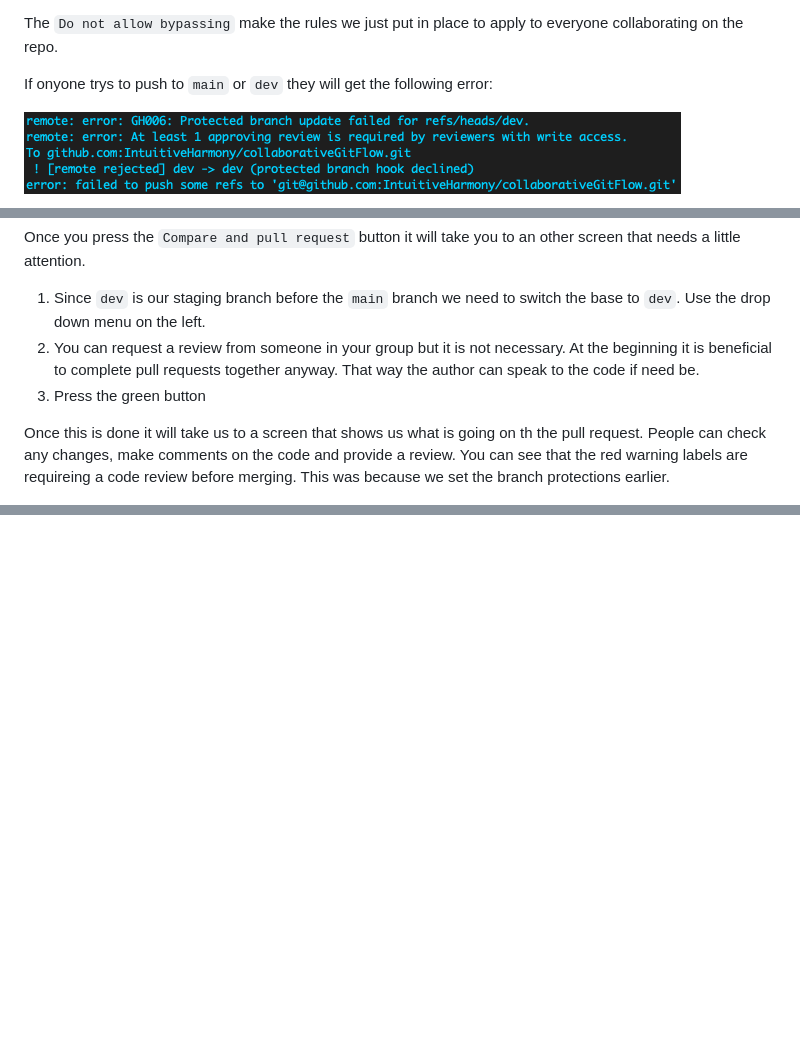
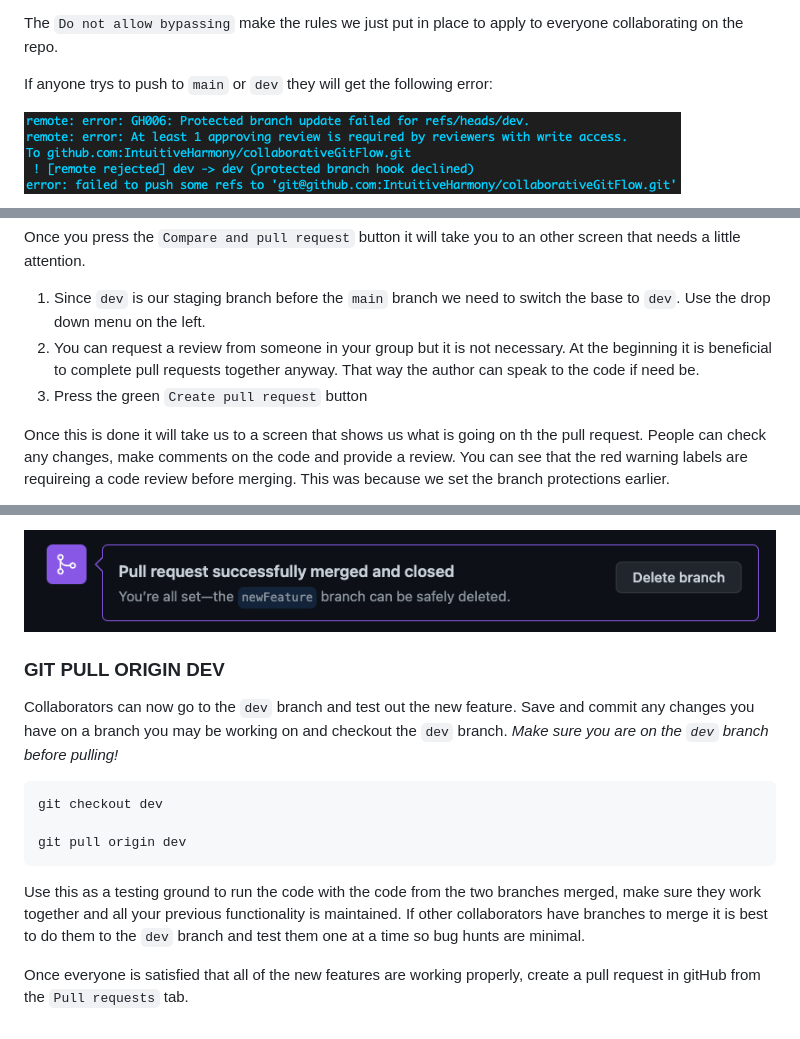
Before and after one commit to IntuitiveHarmony/collaborativeGitFlow, a Markdown page: README.md, 3 parts joined by grey strips. Drawn GitHub-style; pictures changed too: images/pullSuccess.png (added); blank space fills up the shorter version.

Commit message:
readme - testing on dev

````diff
--- a/README.md
+++ b/README.md
@@ -145,7 +145,7 @@ Essentially the `Require approvals` puts a restriction within gitHub that requir
 
 The `Do not allow bypassing` make the rules we just put in place to apply to everyone collaborating on the repo.
 
-If onyone trys to push to `main` or `dev` they will get the following error:
+If anyone trys to push to `main` or `dev` they will get the following error:
 
 ![Review Error](./images/reviewError.png)
 
@@ -188,7 +188,7 @@ Once you press the `Compare and pull request` button it will take you to an othe
 
 1. Since `dev` is our staging branch before the `main` branch we need to switch the base to `dev`.  Use the drop down menu on the left.
 2. You can request a review from someone in your group but it is not necessary.  At the beginning it is beneficial to complete pull requests together anyway.  That way the author can speak to the code if need be.
-3. Press the green button
+3. Press the green `Create pull request` button
 
 Once this is done it will take us to a screen that shows us what is going on th the pull request.  People can check any changes, make comments on the code and provide a review.  You can see that the red warning labels are requireing a code review before merging.  This was because we set the branch protections earlier.
 
@@ -203,0 +217,17 @@ In order to complete the code review click the `Files changed` tab.  This window
+![Pull Success](./images/pullSuccess.png)
+
+### GIT PULL ORIGIN DEV
+
+Collaborators can now go to the `dev` branch and test out the new feature.  Save and commit any changes you have on a branch you may be working on and checkout the `dev` branch.
+*Make sure you are on the `dev` branch before pulling!*
+
+```
+git checkout dev
+
+git pull origin dev
+```
+
+
+Use this as a testing ground to run the code with the code from the two branches merged, make sure they work together and all your previous functionality is maintained.  If other collaborators have branches to merge it is best to do them to the `dev` branch and test them one at a time so bug hunts are minimal.
+
+Once everyone is satisfied that all of the new features are working properly, create a pull request in gitHub from the `Pull requests` tab.
````
Also changed, not shown: other parts of README.md (+14 -1 lines), images/confirmMerge.png (added), images/fireReview.png (added), images/mergePull.png (added).
